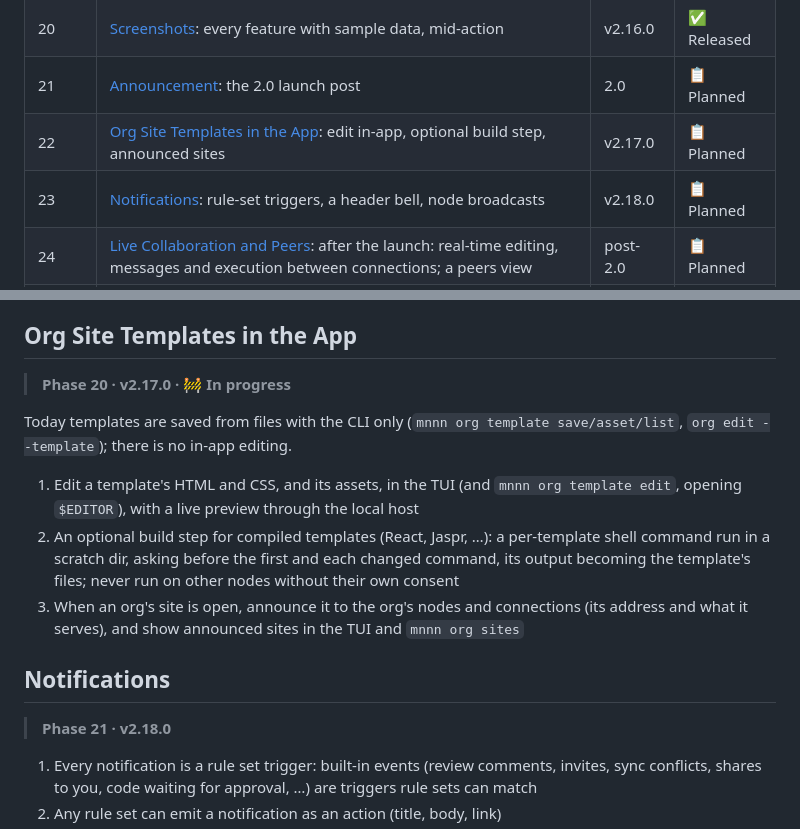
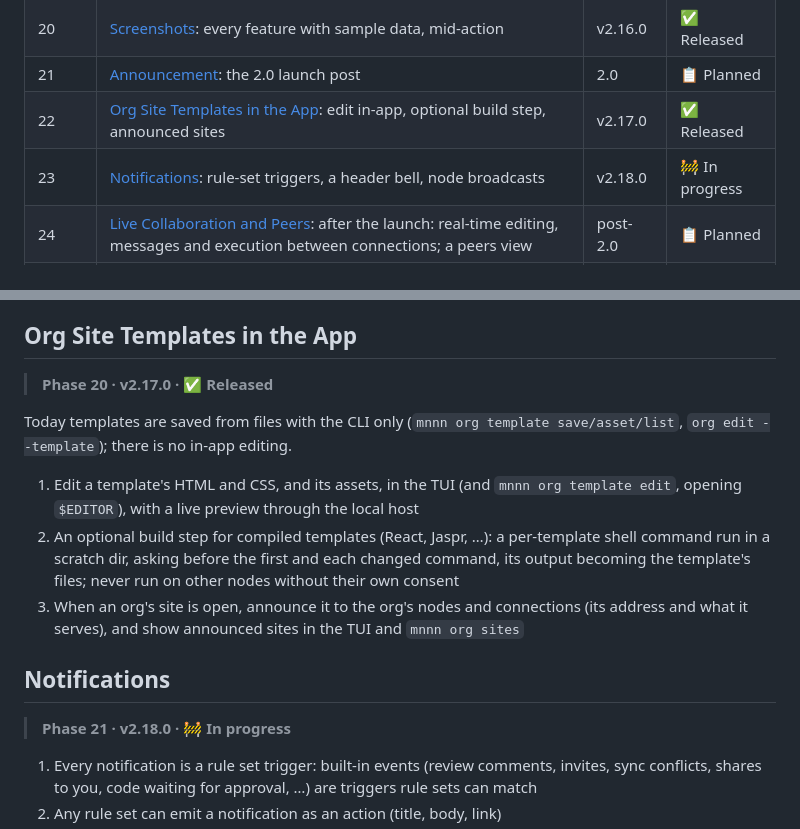
Before and after one commit to WeirdBrains/muninn, a Markdown page: PLAN.md, 2 parts joined by grey strips. GitHub-like rendering.

Commit message:
plan: org site templates released; notifications in progress

```diff
--- a/PLAN.md
+++ b/PLAN.md
@@ -29,8 +29,8 @@ Muninn 2.0 adds the next big feature set: Authorship, Action History, Live Searc
 | 19 | [Website](#website): a single-page Jaspr site in the Muninn theme | v2.16.0 | ✅ Released |
 | 20 | [Screenshots](#screenshots): every feature with sample data, mid-action | v2.16.0 | ✅ Released |
 | 21 | [Announcement](#announcement): the 2.0 launch post | 2.0 | 📋 Planned |
-| 22 | [Org Site Templates in the App](#org-site-templates-in-the-app): edit in-app, optional build step, announced sites | v2.17.0 | 📋 Planned |
-| 23 | [Notifications](#notifications): rule-set triggers, a header bell, node broadcasts | v2.18.0 | 📋 Planned |
+| 22 | [Org Site Templates in the App](#org-site-templates-in-the-app): edit in-app, optional build step, announced sites | v2.17.0 | ✅ Released |
+| 23 | [Notifications](#notifications): rule-set triggers, a header bell, node broadcasts | v2.18.0 | 🚧 In progress |
 | 24 | [Live Collaboration and Peers](#live-collaboration-and-peers): after the launch: real-time editing, messages and execution between connections; a peers view | post-2.0 | 📋 Planned |
 | 25 | [MCP](#mcp): Muninn as an MCP server; external MCP servers for rule sets | post-2.0 | 📋 Planned |
 | — | 2.0 launch wrap-up | — | 📋 Planned |
@@ -402,7 +402,7 @@ Launch step before the post goes out: a public relay node.
 
 ## Org Site Templates in the App
 
-> **Phase 20 · v2.17.0 · 🚧 In progress**
+> **Phase 20 · v2.17.0 · ✅ Released**
 
 Today templates are saved from files with the CLI only (`mnnn org template save/asset/list`, `org edit --template`); there is no in-app editing.
 
@@ -412,7 +412,7 @@ Today templates are saved from files with the CLI only (`mnnn org template save/
 
 ## Notifications
 
-> **Phase 21 · v2.18.0**
+> **Phase 21 · v2.18.0 · 🚧 In progress**
 
 1. Every notification is a rule set trigger: built-in events (review comments, invites, sync conflicts, shares to you, code waiting for approval, …) are triggers rule sets can match
 2. Any rule set can emit a notification as an action (title, body, link)
```
